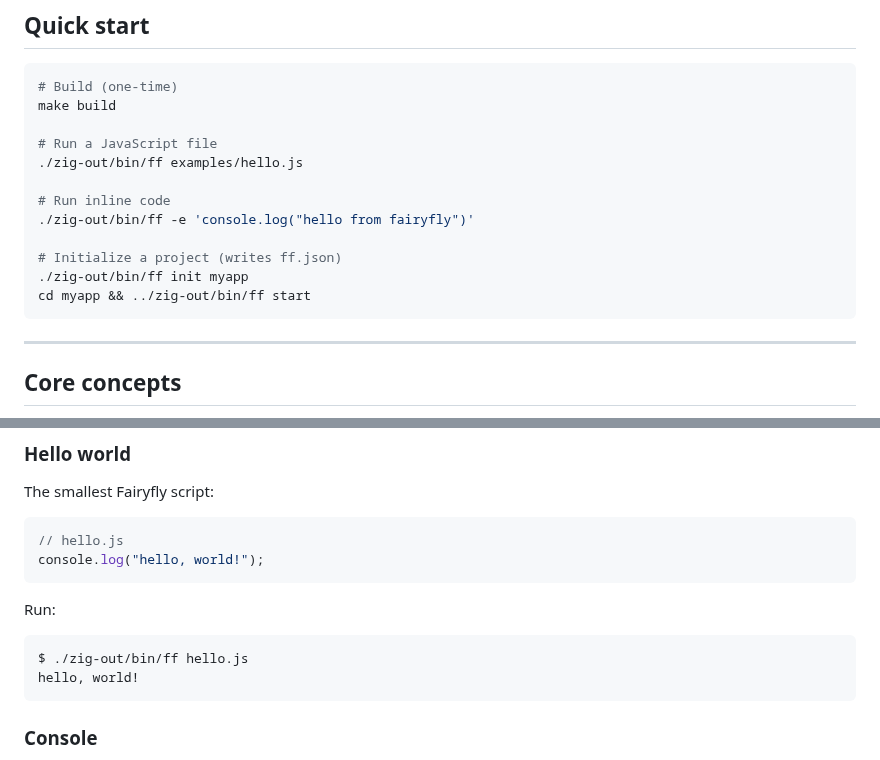
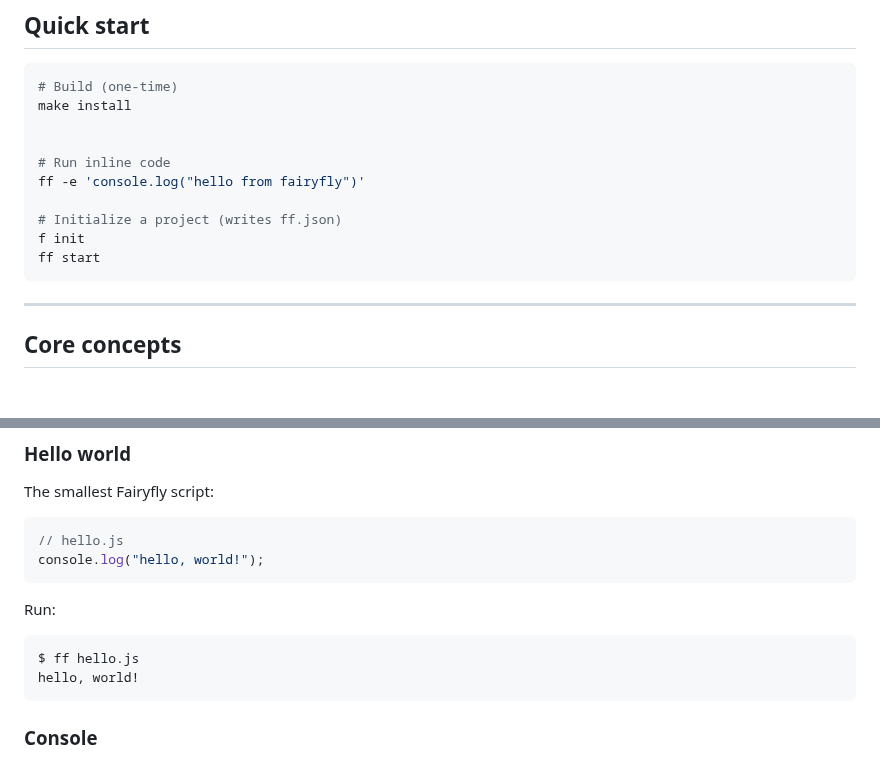
Before and after one commit to AbdElMajidOuhamane/ff, a Markdown page: README.md, 2 parts joined by grey strips. Drawn GitHub-style; blank space fills up the shorter version.

````diff
--- a/README.md
+++ b/README.md
@@ -65,17 +68,15 @@ runtime that's small, fast, and auditable, Fairyfly fits.
 
 ```sh
 # Build (one-time)
-make build
+make install
 
-# Run a JavaScript file
-./zig-out/bin/ff examples/hello.js
 
 # Run inline code
-./zig-out/bin/ff -e 'console.log("hello from fairyfly")'
+ff -e 'console.log("hello from fairyfly")'
 
 # Initialize a project (writes ff.json)
-./zig-out/bin/ff init myapp
-cd myapp && ../zig-out/bin/ff start
+f init
+ff start
 ```
 
 ---
@@ -128,7 +129,7 @@ console.log("hello, world!");
 Run:
 
 ```sh
-$ ./zig-out/bin/ff hello.js
+$ ff hello.js
 hello, world!
 ```
 
````
Also changed, not shown: other parts of README.md (+16 -13 lines), assets/ff.png (added).
